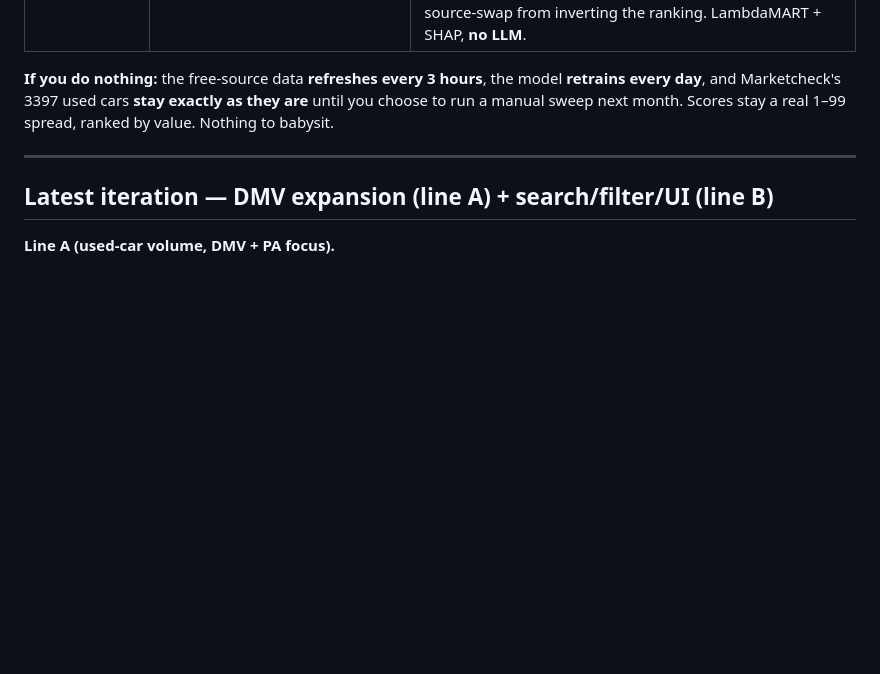
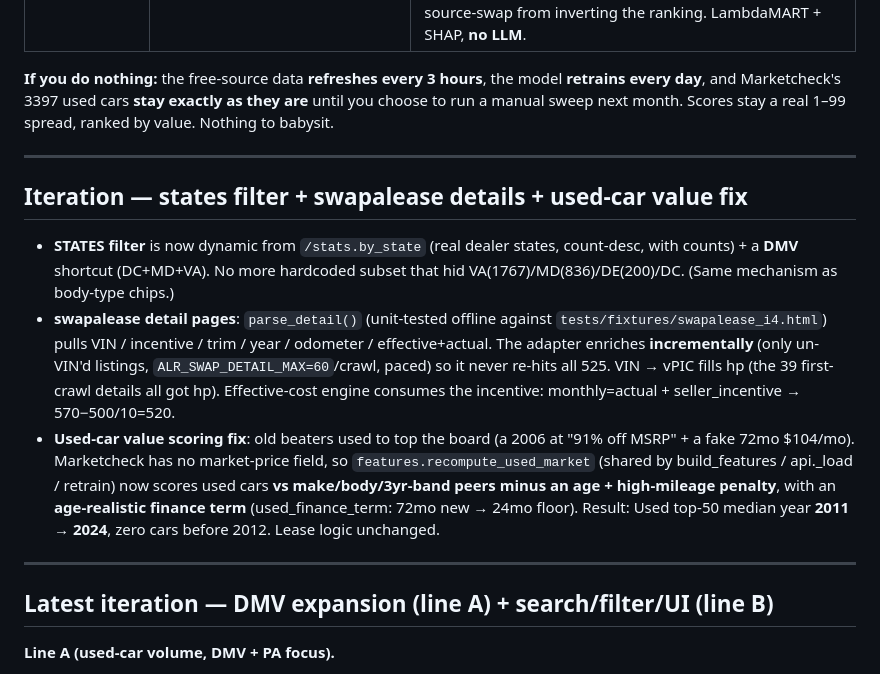
Before and after one commit to kelvin78901/UsedCarLease, a Markdown page: HANDOFF_CLAUDE_CODE.md, the part around the change. Drawn GitHub-style; blank space fills up the shorter version.

Commit message:
Docs: states filter / swapalease details / used-car value fix
Co-Authored-By: Claude Opus 4.8 (1M context) <noreply@anthropic.com>

```diff
--- a/HANDOFF_CLAUDE_CODE.md
+++ b/HANDOFF_CLAUDE_CODE.md
@@ -26,6 +26,27 @@ stays single-writer) handles everything. **You don't need to touch it.**
 **retrains every day**, and Marketcheck's 3397 used cars **stay exactly as they are**
 until you choose to run a manual sweep next month. Scores stay a real 1–99 spread,
 ranked by value. Nothing to babysit.
+
+---
+
+## Iteration — states filter + swapalease details + used-car value fix
+
+- **STATES filter** is now dynamic from `/stats.by_state` (real dealer states,
+  count-desc, with counts) + a **DMV** shortcut (DC+MD+VA). No more hardcoded
+  subset that hid VA(1767)/MD(836)/DE(200)/DC. (Same mechanism as body-type chips.)
+- **swapalease detail pages**: `parse_detail()` (unit-tested offline against
+  `tests/fixtures/swapalease_i4.html`) pulls VIN / incentive / trim / year /
+  odometer / effective+actual. The adapter enriches **incrementally** (only
+  un-VIN'd listings, `ALR_SWAP_DETAIL_MAX=60`/crawl, paced) so it never re-hits all
+  525. VIN → vPIC fills hp (the 39 first-crawl details all got hp). Effective-cost
+  engine consumes the incentive: monthly=actual + seller_incentive → 570−500/10=520.
+- **Used-car value scoring fix**: old beaters used to top the board (a 2006 at
+  "91% off MSRP" + a fake 72mo $104/mo). Marketcheck has no market-price field, so
+  `features.recompute_used_market` (shared by build_features / api._load / retrain)
+  now scores used cars **vs make/body/3yr-band peers minus an age + high-mileage
+  penalty**, with an **age-realistic finance term** (used_finance_term: 72mo new →
+  24mo floor). Result: Used top-50 median year **2011 → 2024**, zero cars before
+  2012. Lease logic unchanged.
 
 ---
 
```
